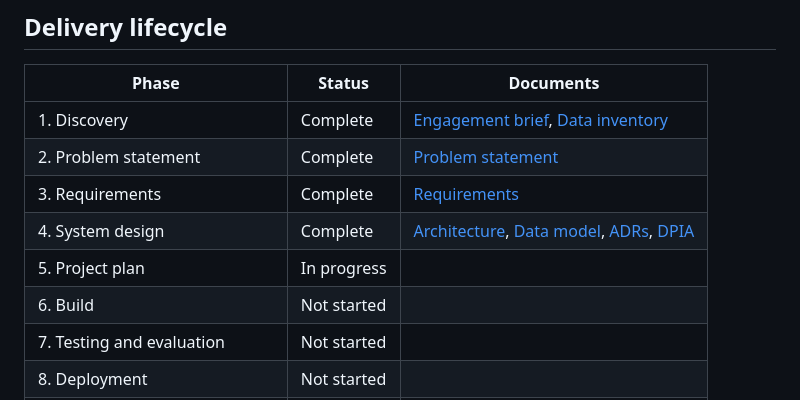
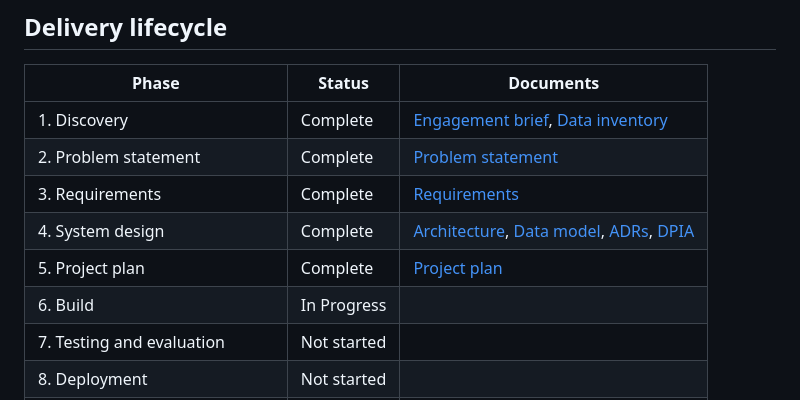
Before and after one commit to OSegun/work-order-tracker, a Markdown page: README.md, the part around one of its changes. Rendered like a GitHub page.

```diff
--- a/README.md
+++ b/README.md
@@ -14,8 +14,8 @@ The code base is a FastAPI application with user registration, login and per-use
 | 2. Problem statement | Complete | [Problem statement](docs/problem/problem-statement.md) |
 | 3. Requirements | Complete | [Requirements](docs/requirements/requirements.md) |
 | 4. System design | Complete | [Architecture](docs/design/architecture.md), [Data model](docs/design/data-model.md), [ADRs](docs/adr/), [DPIA](docs/governance/dpia.md) |
-| 5. Project plan | In progress | |
-| 6. Build | Not started | |
+| 5. Project plan | Complete |  [Project plan](docs/plan/project-plan.md) |
+| 6. Build | In Progress | |
 | 7. Testing and evaluation | Not started | |
 | 8. Deployment | Not started | |
 | 9. Monitoring and operations | Not started | |
```
Also changed, not shown: other parts of README.md (+22 -0 lines), docs/plan/project-plan.md (added, +87 -0 lines).
